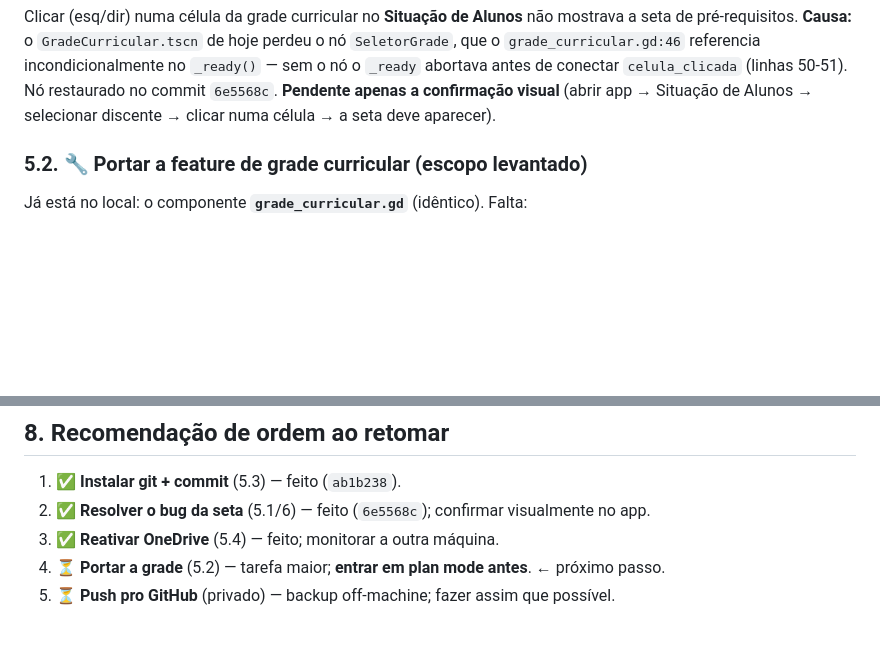
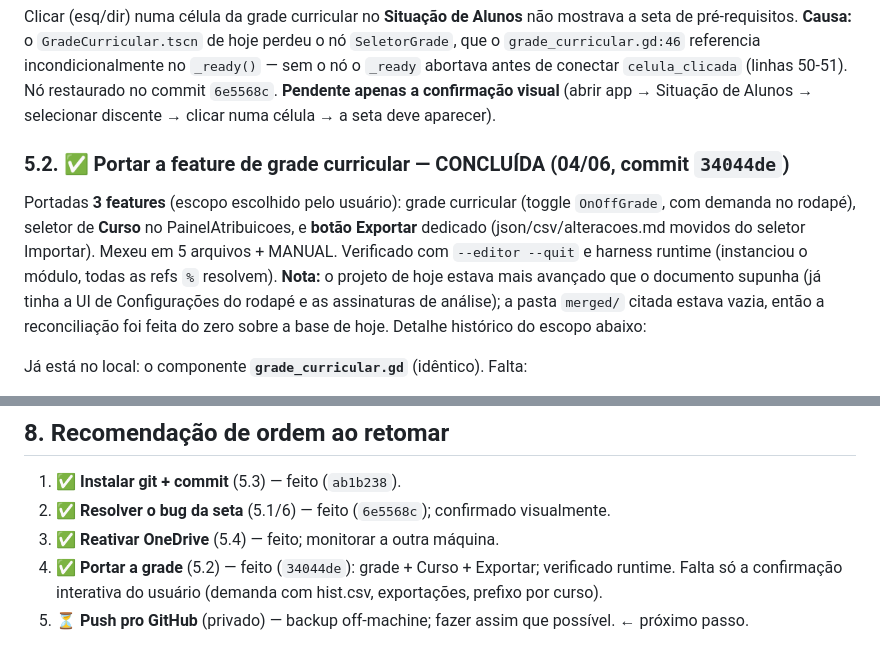
Before and after one commit to smithofpaws/pug, a Markdown page: RECUPERACAO_RESUMO.md, 2 parts joined by grey strips. GitHub-like rendering; blank space fills up the shorter version.

Commit message:
Atualiza RECUPERACAO_RESUMO: port da grade concluido (5080c71)
Secao 5.2/8: marca o port da grade/Curso/Exportar como concluido e verificado.
Proximo passo da recuperacao: push pro GitHub privado.

```diff
--- a/RECUPERACAO_RESUMO.md
+++ b/RECUPERACAO_RESUMO.md
@@ -74,7 +74,15 @@ abortava antes de conectar `celula_clicada` (linhas 50-51). Nó restaurado no co
 **Pendente apenas a confirmação visual** (abrir app → Situação de Alunos → selecionar discente →
 clicar numa célula → a seta deve aparecer).
 
-### 5.2. 🔧 Portar a feature de grade curricular (escopo levantado)
+### 5.2. ✅ Portar a feature de grade curricular — CONCLUÍDA (04/06, commit `34044de`)
+Portadas **3 features** (escopo escolhido pelo usuário): grade curricular (toggle `OnOffGrade`,
+com demanda no rodapé), seletor de **Curso** no PainelAtribuicoes, e **botão Exportar** dedicado
+(json/csv/alteracoes.md movidos do seletor Importar). Mexeu em 5 arquivos + MANUAL. Verificado com
+`--editor --quit` e harness runtime (instanciou o módulo, todas as refs `%` resolvem).
+**Nota:** o projeto de hoje estava mais avançado que o documento supunha (já tinha a UI de
+Configurações do rodapé e as assinaturas de análise); a pasta `merged/` citada estava vazia, então
+a reconciliação foi feita do zero sobre a base de hoje. Detalhe histórico do escopo abaixo:
+
 Já está no local: o componente **`grade_curricular.gd`** (idêntico). Falta:
 - **Cenas (`.tscn`):**
   - `PlanejamentoOferta.tscn`: nós `SeletorExportar`, `GradeCurricular`, `VSeparator3`
@@ -194,7 +202,8 @@ clicável, então pode ser que o `%` funcione e o problema seja outro — **prec
 ## 8. Recomendação de ordem ao retomar
 
 1. ✅ **Instalar git + commit** (5.3) — feito (`ab1b238`).
-2. ✅ **Resolver o bug da seta** (5.1/6) — feito (`6e5568c`); confirmar visualmente no app.
+2. ✅ **Resolver o bug da seta** (5.1/6) — feito (`6e5568c`); confirmado visualmente.
 3. ✅ **Reativar OneDrive** (5.4) — feito; monitorar a outra máquina.
-4. ⏳ **Portar a grade** (5.2) — tarefa maior; **entrar em plan mode antes**. ← próximo passo.
-5. ⏳ **Push pro GitHub** (privado) — backup off-machine; fazer assim que possível.
+4. ✅ **Portar a grade** (5.2) — feito (`34044de`): grade + Curso + Exportar; verificado runtime.
+   Falta só a confirmação interativa do usuário (demanda com hist.csv, exportações, prefixo por curso).
+5. ⏳ **Push pro GitHub** (privado) — backup off-machine; fazer assim que possível. ← próximo passo.
```
